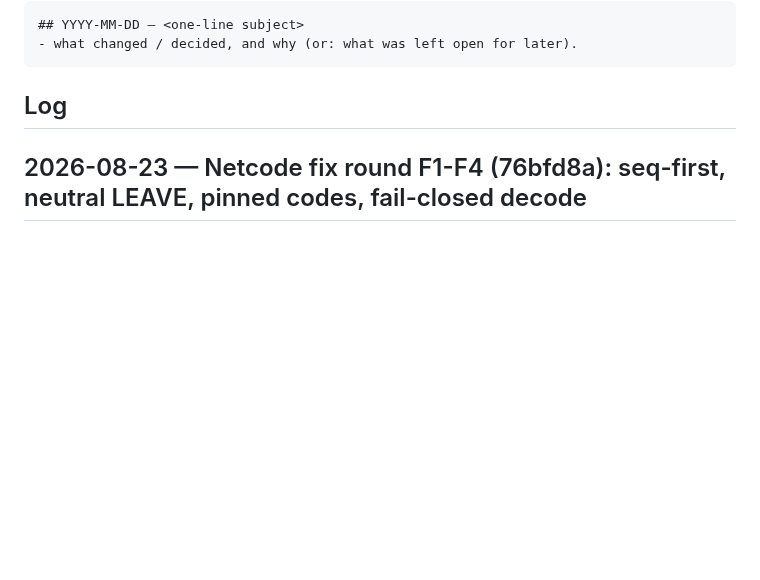
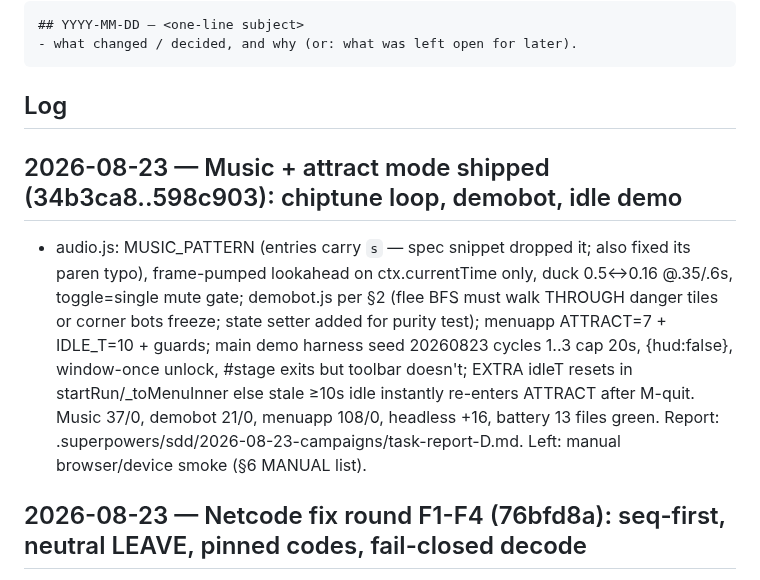
Before and after one commit to HMarzban/fusegrid, a Markdown page: MEMORY.md, the part around the change. GitHub-like rendering; blank space fills up the shorter version.

Commit message:
docs(memory): music+attract shipped, spec D committed

````diff
--- a/MEMORY.md
+++ b/MEMORY.md
@@ -15,6 +15,9 @@ append an entry when it makes a non-trivial change.
 ```
 
 ## Log
+
+## 2026-08-23 — Music + attract mode shipped (34b3ca8..598c903): chiptune loop, demobot, idle demo
+- audio.js: MUSIC_PATTERN (entries carry `s` — spec snippet dropped it; also fixed its paren typo), frame-pumped lookahead on ctx.currentTime only, duck 0.5↔0.16 @.35/.6s, toggle=single mute gate; demobot.js per §2 (flee BFS must walk THROUGH danger tiles or corner bots freeze; state setter added for purity test); menuapp ATTRACT=7 + IDLE_T=10 + guards; main demo harness seed 20260823 cycles 1..3 cap 20s, {hud:false}, window-once unlock, #stage exits but toolbar doesn't; EXTRA idleT resets in startRun/_toMenuInner else stale ≥10s idle instantly re-enters ATTRACT after M-quit. Music 37/0, demobot 21/0, menuapp 108/0, headless +16, battery 13 files green. Report: .superpowers/sdd/2026-08-23-campaigns/task-report-D.md. Left: manual browser/device smoke (§6 MANUAL list).
 
 ## 2026-08-23 — Netcode fix round F1-F4 (76bfd8a): seq-first, neutral LEAVE, pinned codes, fail-closed decode
 - F1: onInput classifies dup/stale/gap BEFORE tick floor; fresh seq consumes ledger slot even when payload dropped (below-floor drop no longer freezes lastSeq → recovery traffic can't fabricate bad_seq halts). F2: LEAVE is neutral — hurtPlayer removed, survivor keeps lives/score. F3: ERROR_CODES pinned {bad_seq,bad_seed,bad_shape,unknown_pid}, makeError coerces, bad_host/bad_tick folded to bad_shape, WELCOME invalid → bad_seed+close. F4: decode never throws (null), capsOk §4.3 ≤64 deep cap, WebSocketTransport._onmessage guarded boundary + _validate hook (v2). Spec A1-A3 (+§2.3 corrected to neutral). RED→GREEN: net_lockstep 59/0, protocol 15/0, full battery 11/11.
````
Also changed, not shown: 1 other file.
